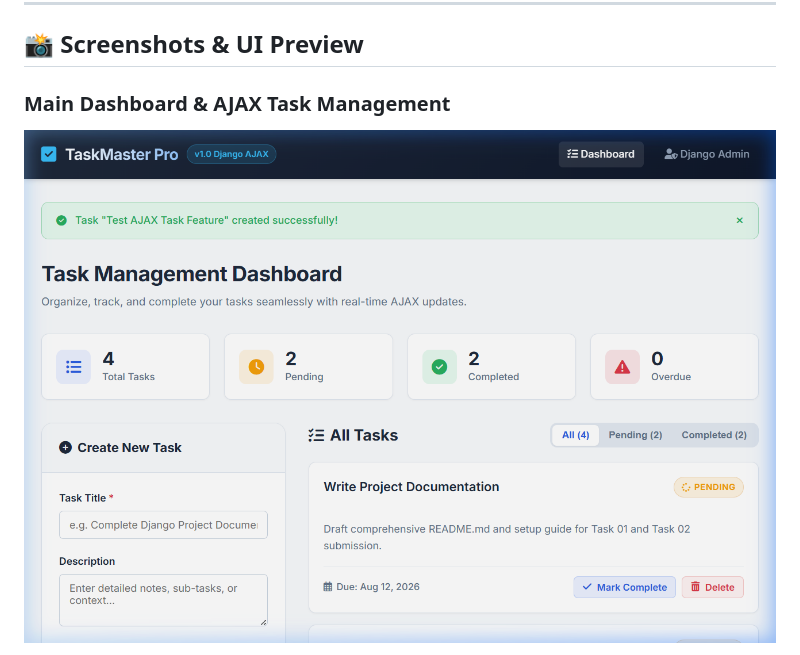
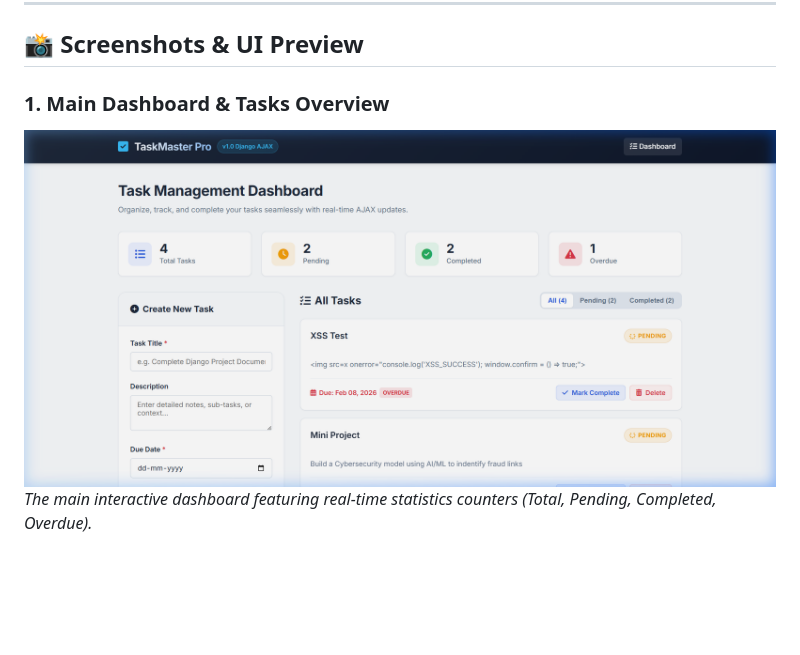
Before and after one commit to cherryy0x/django-task-manager, a Markdown page: README.md, the part around one of its changes. Drawn GitHub-style; pictures changed too: screenshots/1_dashboard_overview.png (added); blank space fills up the shorter version.

```diff
--- a/README.md
+++ b/README.md
@@ -148,6 +148,7 @@ Open your browser and navigate to:
 
 ## 📸 Screenshots & UI Preview
 
-### Main Dashboard & AJAX Task Management
-![TaskMaster Pro Dashboard Overview](./screenshots/dashboard.png)
+### 1. Main Dashboard & Tasks Overview
+![Dashboard Overview](./screenshots/1_dashboard_overview.png)
+*The main interactive dashboard featuring real-time statistics counters (Total, Pending, Completed, Overdue).*
 
```
Also changed, not shown: other parts of README.md (+11 -1 lines), screenshots/2_task_creation.png (added), screenshots/3_ajax_completion.png (added), screenshots/4_completed_filter_tab.png (added).
